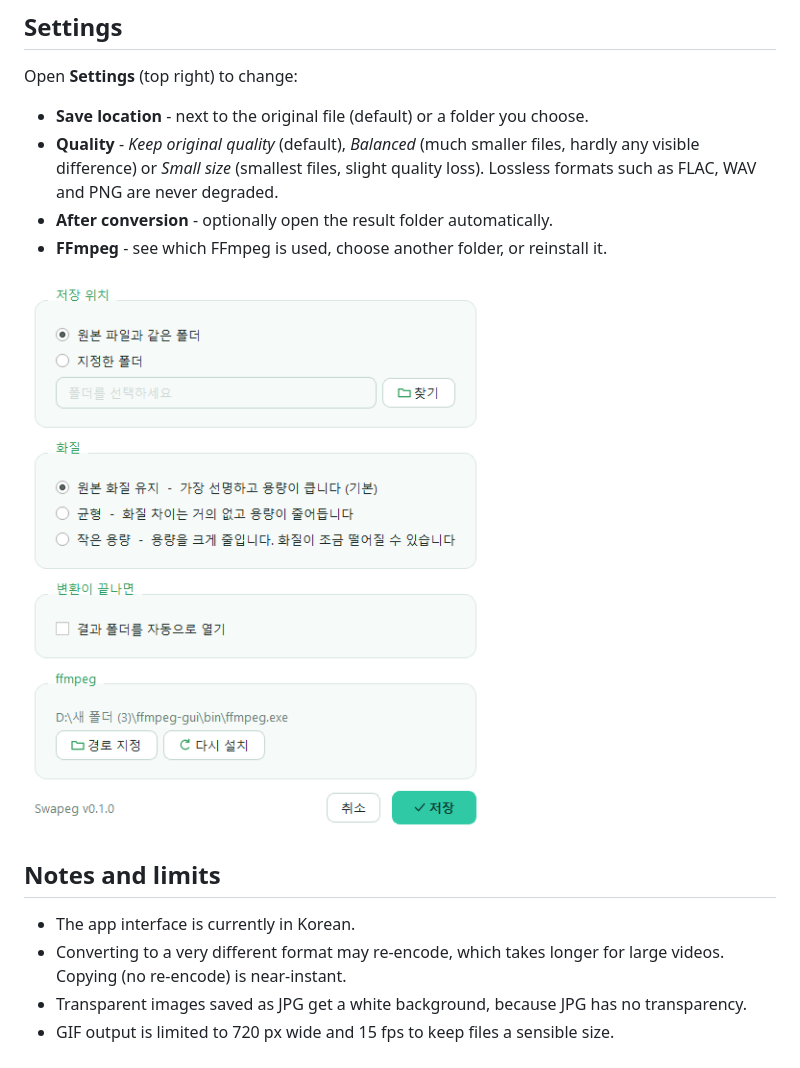
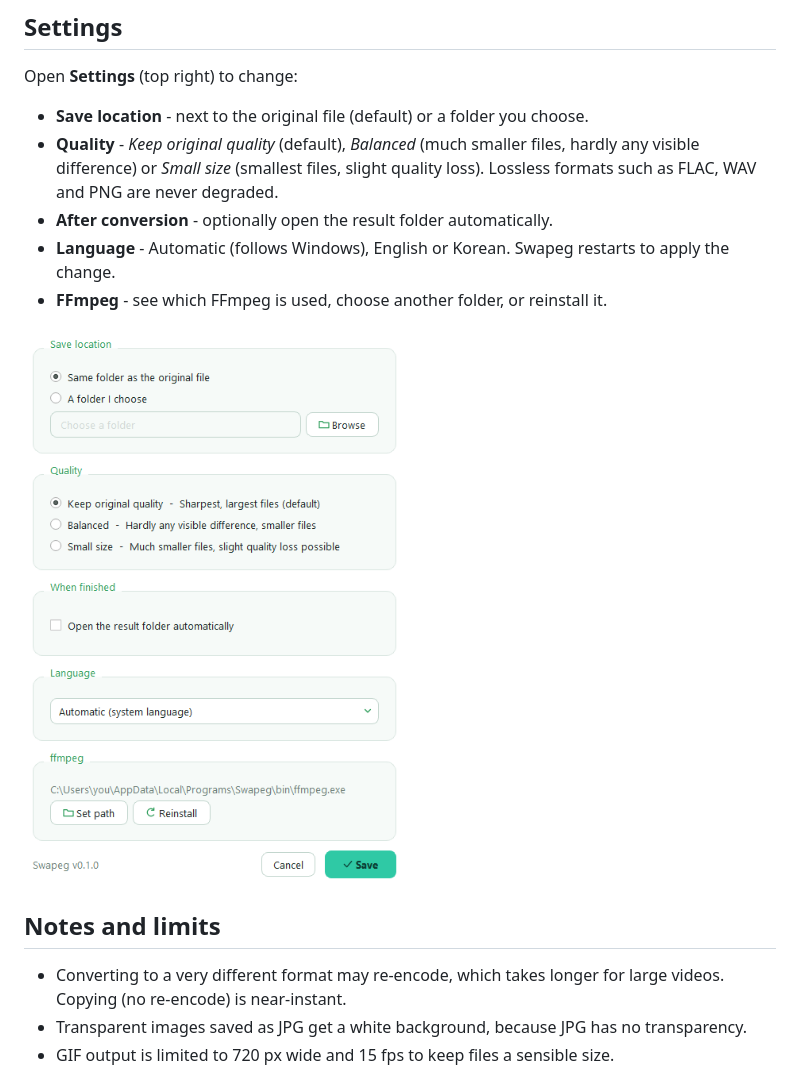
Before and after one commit to FORMAT-Hyun/swapeg, a Markdown page: README.md, the part around one of its changes. Drawn GitHub-style; pictures changed too: docs/images/settings.png.

```diff
--- a/README.md
+++ b/README.md
@@ -66,13 +67,13 @@ Open **Settings** (top right) to change:
 - **Save location** - next to the original file (default) or a folder you choose.
 - **Quality** - *Keep original quality* (default), *Balanced* (much smaller files, hardly any visible difference) or *Small size* (smallest files, slight quality loss). Lossless formats such as FLAC, WAV and PNG are never degraded.
 - **After conversion** - optionally open the result folder automatically.
+- **Language** - Automatic (follows Windows), English or Korean. Swapeg restarts to apply the change.
 - **FFmpeg** - see which FFmpeg is used, choose another folder, or reinstall it.
 
 ![Settings](docs/images/settings.png)
 
 ## Notes and limits
 
-- The app interface is currently in Korean.
 - Converting to a very different format may re-encode, which takes longer for large videos. Copying (no re-encode) is near-instant.
 - Transparent images saved as JPG get a white background, because JPG has no transparency.
 - GIF output is limited to 720 px wide and 15 fps to keep files a sensible size.
```
Also changed, not shown: other parts of README.md (+3 -2 lines), docs/images/convert.png, docs/images/done.png, docs/images/drop.png, docs/images/pick.png, 11 other files.
